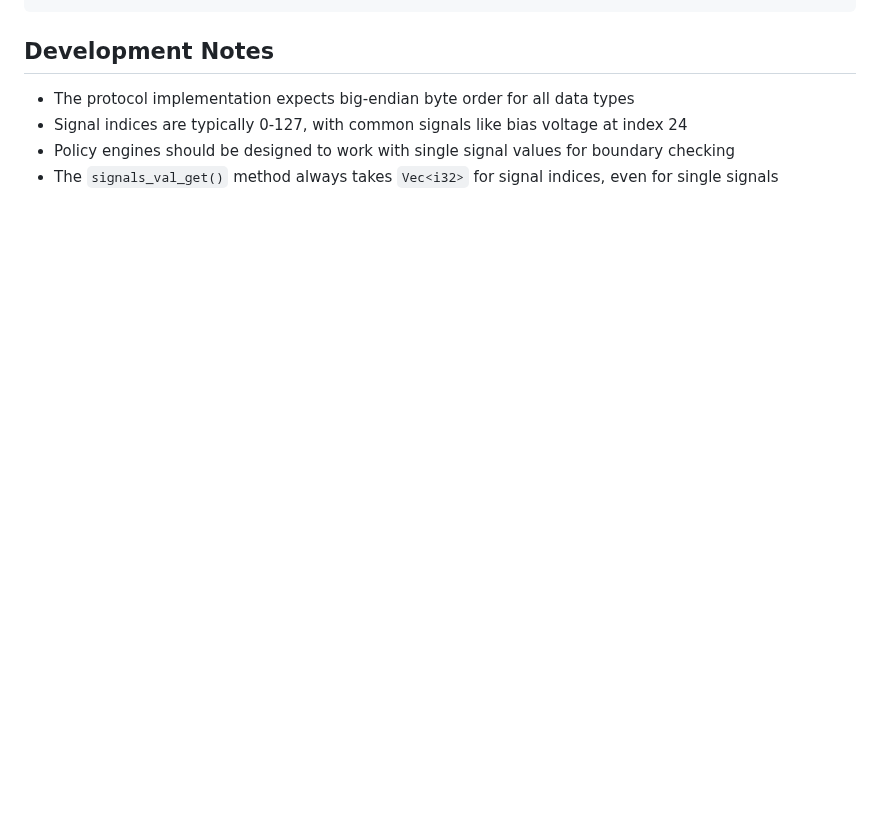
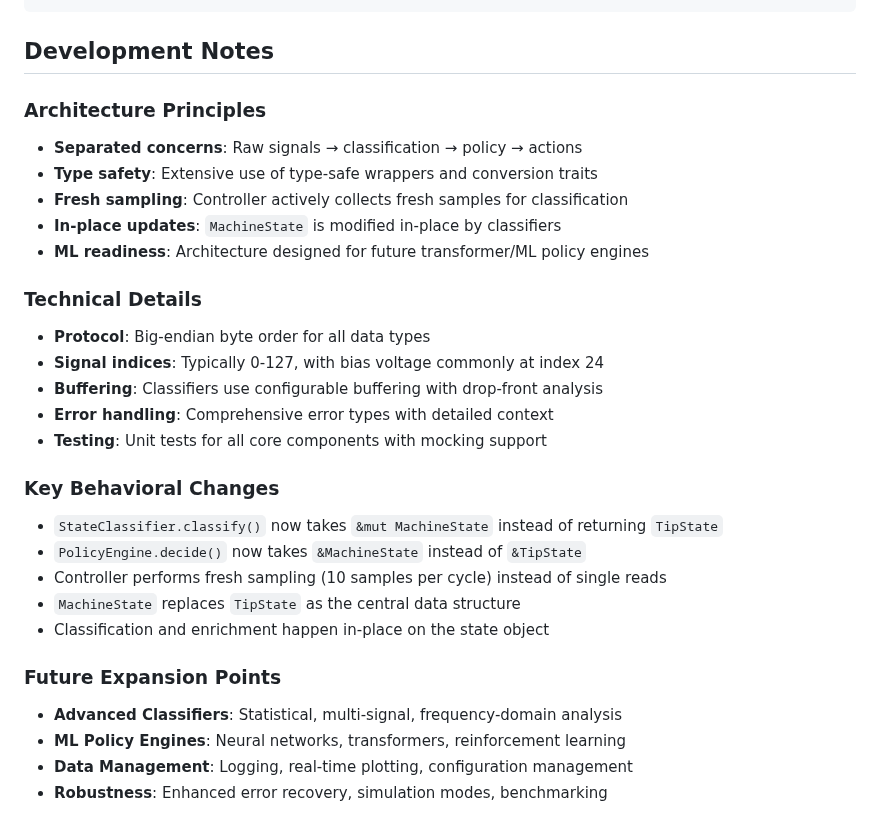
Before and after one commit to kronberger-droid/rusty-tip, a Markdown page: CLAUDE.md, the part around one of its changes. Rendered like a GitHub page; blank space fills up the shorter version.

```diff
--- a/CLAUDE.md
+++ b/CLAUDE.md
@@ -76,7 +149,29 @@ controller.run_monitoring_loop(signal_index, loop_mode, sample_rate)?;
 
 ## Development Notes
 
-- The protocol implementation expects big-endian byte order for all data types
-- Signal indices are typically 0-127, with common signals like bias voltage at index 24
-- Policy engines should be designed to work with single signal values for boundary checking
-- The `signals_val_get()` method always takes `Vec<i32>` for signal indices, even for single signals
+### Architecture Principles
+- **Separated concerns**: Raw signals → classification → policy → actions
+- **Type safety**: Extensive use of type-safe wrappers and conversion traits
+- **Fresh sampling**: Controller actively collects fresh samples for classification
+- **In-place updates**: `MachineState` is modified in-place by classifiers
+- **ML readiness**: Architecture designed for future transformer/ML policy engines
+
+### Technical Details
+- **Protocol**: Big-endian byte order for all data types
+- **Signal indices**: Typically 0-127, with bias voltage commonly at index 24
+- **Buffering**: Classifiers use configurable buffering with drop-front analysis
+- **Error handling**: Comprehensive error types with detailed context
+- **Testing**: Unit tests for all core components with mocking support
+
+### Key Behavioral Changes
+- `StateClassifier.classify()` now takes `&mut MachineState` instead of returning `TipState`
+- `PolicyEngine.decide()` now takes `&MachineState` instead of `&TipState`
+- Controller performs fresh sampling (10 samples per cycle) instead of single reads
+- `MachineState` replaces `TipState` as the central data structure
+- Classification and enrichment happen in-place on the state object
+
+### Future Expansion Points
+- **Advanced Classifiers**: Statistical, multi-signal, frequency-domain analysis
+- **ML Policy Engines**: Neural networks, transformers, reinforcement learning
+- **Data Management**: Logging, real-time plotting, configuration management
+- **Robustness**: Enhanced error recovery, simulation modes, benchmarking
```
Also changed, not shown: other parts of CLAUDE.md (+109 -36 lines), ARCHITECTURE.md (deleted, +0 -146 lines).
